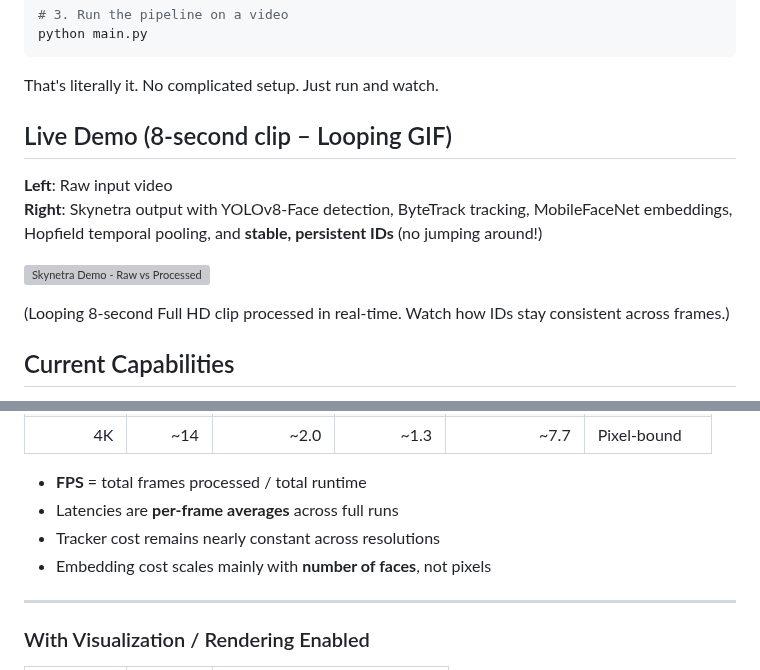
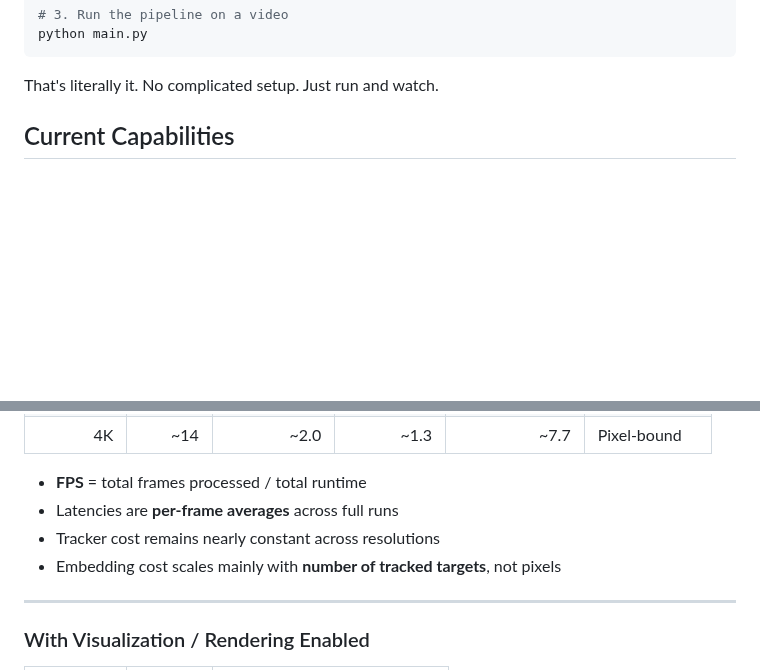
Before and after one commit to sethi-44/skynetra, a Markdown page: Readme.md, 2 parts joined by grey strips. GitHub-like rendering; blank space fills up the shorter version; grey boxes are pictures that could not be loaded.

````diff
--- a/Readme.md
+++ b/Readme.md
@@ -26,15 +92,6 @@ python main.py
 ```
 
 That's literally it. No complicated setup. Just run and watch.
-
-## Live Demo (8-second clip – Looping GIF)
-
-**Left**: Raw input video
-**Right**: Skynetra output with YOLOv8-Face detection, ByteTrack tracking, MobileFaceNet embeddings, Hopfield temporal pooling, and **stable, persistent IDs** (no jumping around!)
-
-![Skynetra Demo - Raw vs Processed](assets/534364962-58ce3822-ab77-498d-81e7-2b18abda928a.gif)
-
-(Looping 8-second Full HD clip processed in real-time. Watch how IDs stay consistent across frames.)
 
 ## Current Capabilities
 
@@ -75,7 +132,7 @@ High-motion, crowded real-world videos
 - **FPS** = total frames processed / total runtime
 - Latencies are **per-frame averages** across full runs
 - Tracker cost remains nearly constant across resolutions
-- Embedding cost scales mainly with **number of faces**, not pixels
+- Embedding cost scales mainly with **number of tracked targets**, not pixels
 
 ---
 
````
Also changed, not shown: other parts of Readme.md (+75 -9 lines).
